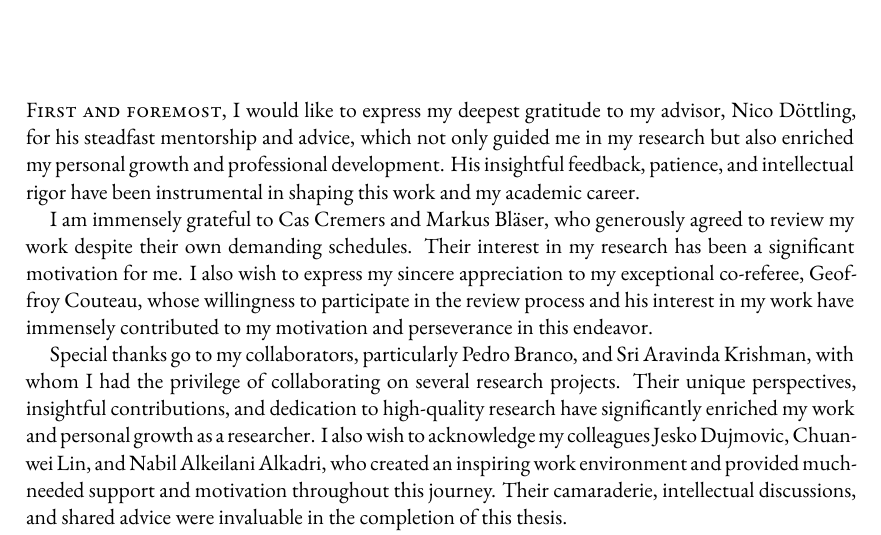
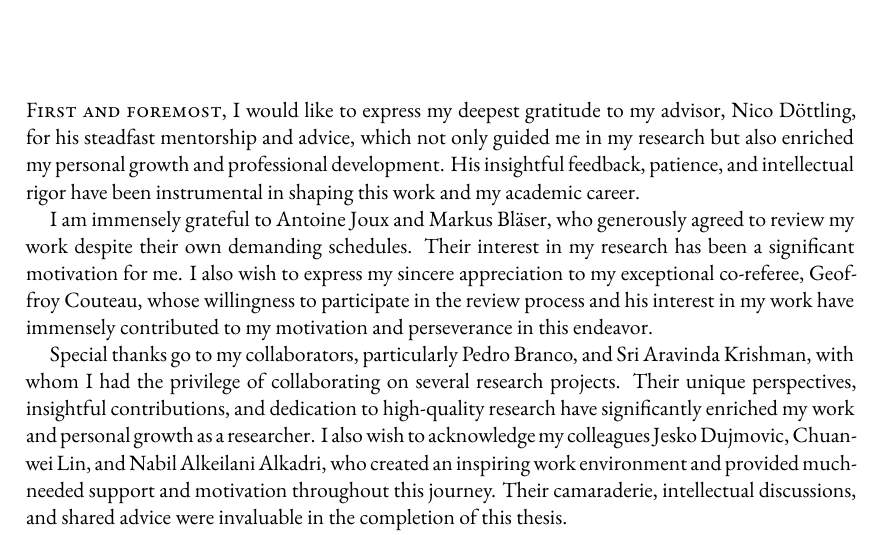
Before and after one commit to sihangpu/thesis-dissertation, a LaTeX thesis (dissertation.tex, which reads frontmatter/thanks.tex): part of page 7 of 212, cut so that both start at the same text. Compiled offline with XeLaTeX.

Commit message:
update bla

```diff
--- a/frontmatter/thanks.tex
+++ b/frontmatter/thanks.tex
@@ -3,7 +3,7 @@
 
 \newthought{First and foremost,} I would like to express my deepest gratitude to my advisor, Nico D\"ottling, for his steadfast mentorship and advice, which not only guided me in my research but also enriched my personal growth and professional development. His insightful feedback, patience, and intellectual rigor have been instrumental in shaping this work and my academic career.
 
-I am immensely grateful to Cas Cremers and Markus Bl\"aser, who generously agreed to review my work despite their own demanding schedules. Their interest in my research has been a significant motivation for me.
+I am immensely grateful to Antoine Joux and Markus Bl\"aser, who generously agreed to review my work despite their own demanding schedules. Their interest in my research has been a significant motivation for me.
 I also wish to express my sincere appreciation to my exceptional co-referee, Geoffroy Couteau, whose willingness to participate in the review process and his interest in my work have immensely contributed to my motivation and perseverance in this endeavor.
 
 Special thanks go to my collaborators, particularly Pedro Branco, and Sri Aravinda Krishman, with whom I had the privilege of collaborating on several research projects. Their unique perspectives, insightful contributions, and dedication to high-quality research have significantly enriched my work and personal growth as a researcher.
```
Also changed, not shown: dissertation.pdf.
